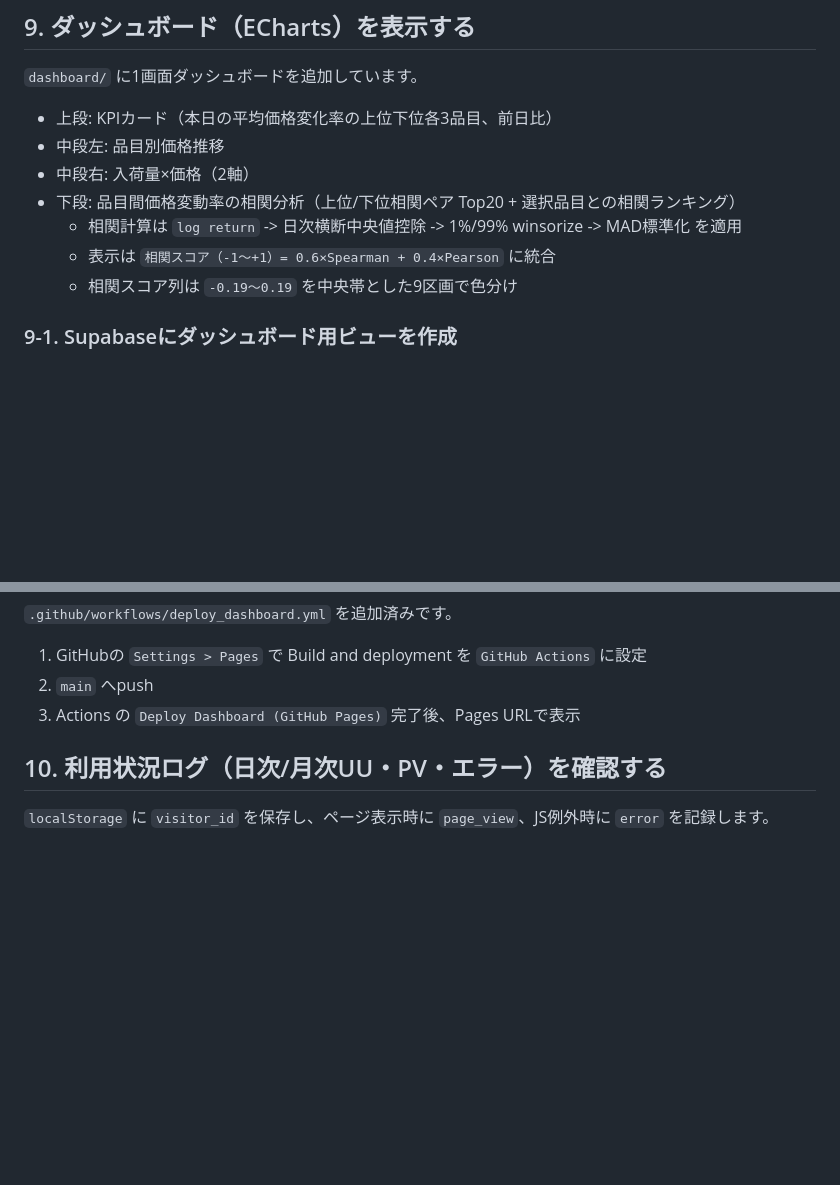
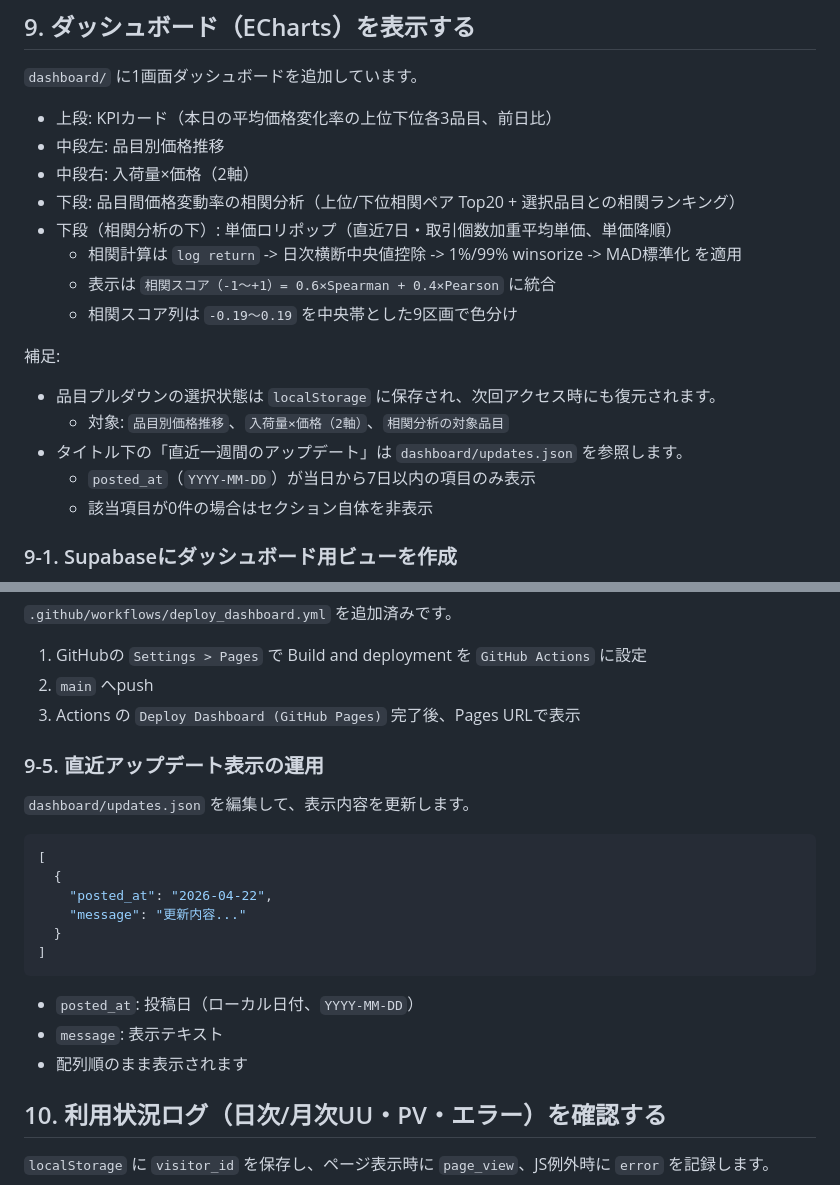
Before and after one commit to yonhon/agri_db, a Markdown page: README.md, 2 parts joined by grey strips. Rendered like a GitHub page; blank space fills up the shorter version.

Commit message:
Update README with 7-day weighted lollipop chart, persisted selectors, and updates.json guide

````diff
--- a/README.md
+++ b/README.md
@@ -92,9 +92,18 @@ PDFレイアウトの差異により誤抽出が混ざる可能性があるた
 - 中段左: 品目別価格推移
 - 中段右: 入荷量×価格（2軸）
 - 下段: 品目間価格変動率の相関分析（上位/下位相関ペア Top20 + 選択品目との相関ランキング）
+- 下段（相関分析の下）: 単価ロリポップ（直近7日・取引個数加重平均単価、単価降順）
   - 相関計算は `log return` -> 日次横断中央値控除 -> 1%/99% winsorize -> MAD標準化 を適用
   - 表示は `相関スコア（-1〜+1）= 0.6×Spearman + 0.4×Pearson` に統合
   - 相関スコア列は `-0.19〜0.19` を中央帯とした9区画で色分け
+
+補足:
+
+- 品目プルダウンの選択状態は `localStorage` に保存され、次回アクセス時にも復元されます。
+  - 対象: `品目別価格推移`、`入荷量×価格（2軸）`、`相関分析の対象品目`
+- タイトル下の「直近一週間のアップデート」は `dashboard/updates.json` を参照します。
+  - `posted_at`（`YYYY-MM-DD`）が当日から7日以内の項目のみ表示
+  - 該当項目が0件の場合はセクション自体を非表示
 
 ### 9-1. Supabaseにダッシュボード用ビューを作成
 
@@ -134,6 +143,23 @@ grant select on table market_daily_item_stats to anon, authenticated;
 2. `main` へpush
 3. Actions の `Deploy Dashboard (GitHub Pages)` 完了後、Pages URLで表示
 
+### 9-5. 直近アップデート表示の運用
+
+`dashboard/updates.json` を編集して、表示内容を更新します。
+
+```json
+[
+  {
+    "posted_at": "2026-04-22",
+    "message": "更新内容..."
+  }
+]
+```
+
+- `posted_at`: 投稿日（ローカル日付、`YYYY-MM-DD`）
+- `message`: 表示テキスト
+- 配列順のまま表示されます
+
 ## 10. 利用状況ログ（日次/月次UU・PV・エラー）を確認する
 
 `localStorage` に `visitor_id` を保存し、ページ表示時に `page_view`、JS例外時に `error` を記録します。
````
